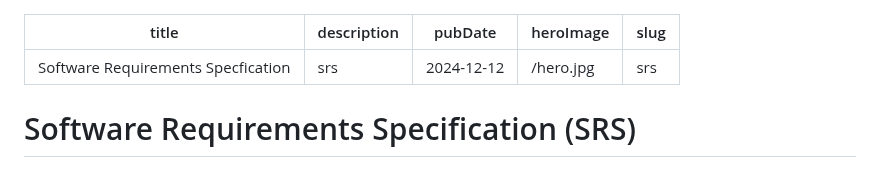
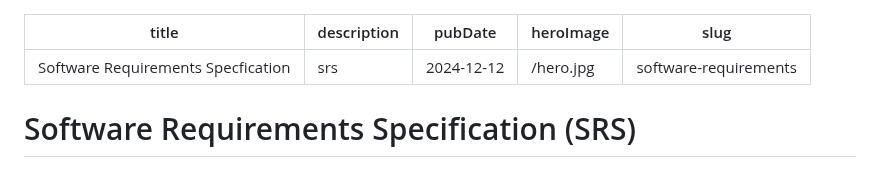
Before and after one commit to ChristopherHerre/RivCoDelivery, a Markdown page: README.md, the part around the change. Drawn GitHub-style.

```diff
--- a/README.md
+++ b/README.md
@@ -3,7 +3,7 @@ title: 'Software Requirements Specfication'
 description: 'srs'
 pubDate: 2024-12-12
 heroImage: '/hero.jpg'
-slug: 'srs'
+slug: 'software-requirements'
 ---
 # Software Requirements Specification (SRS)
 ## RivCoDelivery - Full-Stack Delivery Application
```
